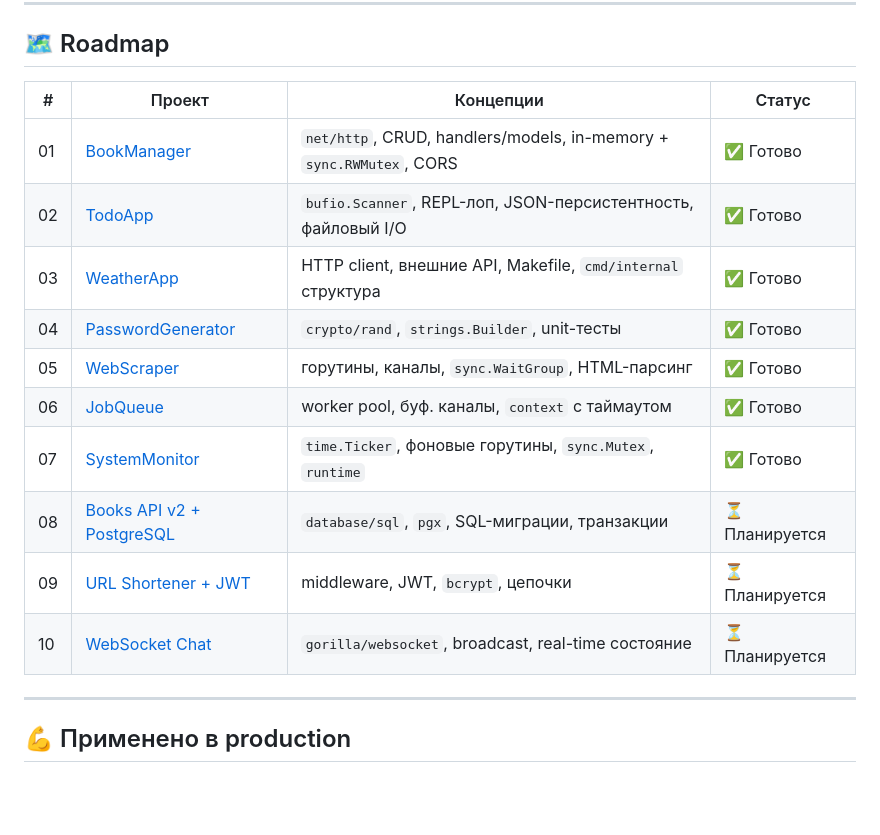
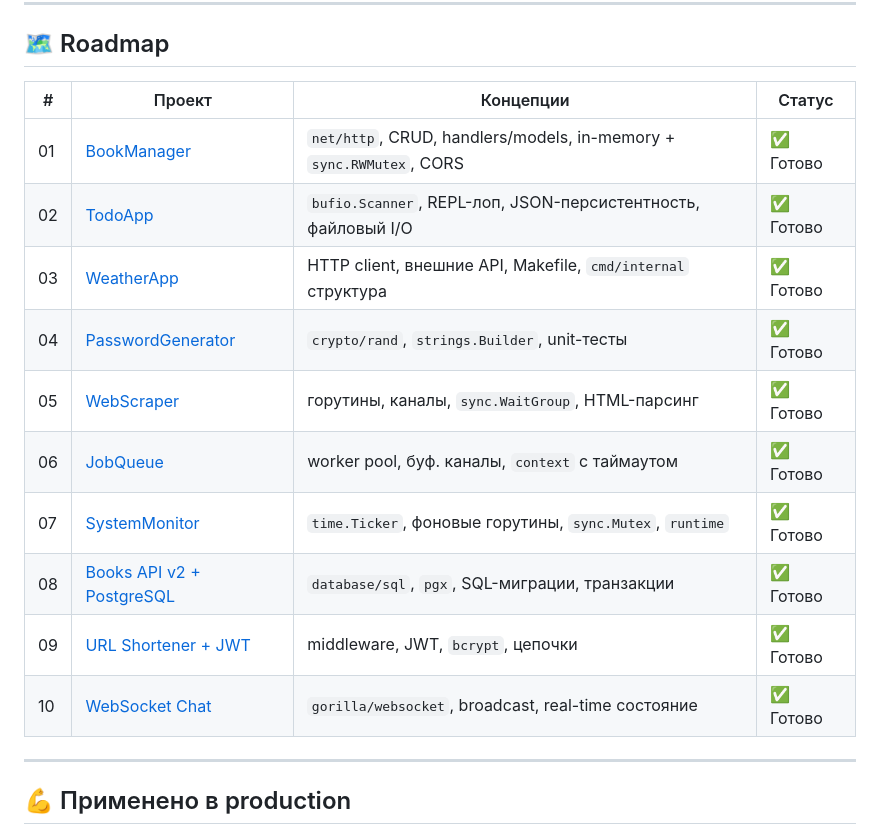
Before and after one commit to rxritet/GoLang-Education, a Markdown page: README.md, the part around one of its changes. Rendered like a GitHub page; blank space fills up the shorter version.

```diff
--- a/README.md
+++ b/README.md
@@ -8,18 +8,18 @@
 
 ## 🗺️ Roadmap
 
-| #   | Проект                                                     | Концепции                                                           | Статус         |
-| --- | ---------------------------------------------------------- | ------------------------------------------------------------------- | -------------- |
-| 01  | [BookManager](#01--bookmanager--rest-api)                  | `net/http`, CRUD, handlers/models, in-memory + `sync.RWMutex`, CORS | ✅ Готово      |
-| 02  | [TodoApp](#02--todoapp--cli-repl)                          | `bufio.Scanner`, REPL-лоп, JSON-персистентность, файловый I/O       | ✅ Готово      |
-| 03  | [WeatherApp](#03--weatherapp--external-api)                | HTTP client, внешние API, Makefile, `cmd/internal` структура        | ✅ Готово      |
-| 04  | [PasswordGenerator](#04--passwordgenerator--crypto)        | `crypto/rand`, `strings.Builder`, unit-тесты                        | ✅ Готово      |
-| 05  | [WebScraper](#05--webscraper--goroutines)                  | горутины, каналы, `sync.WaitGroup`, HTML-парсинг                    | ✅ Готово      |
-| 06  | [JobQueue](#06--jobqueue--worker-pool)                     | worker pool, буф. каналы, `context` с таймаутом                     | ✅ Готово      |
-| 07  | [SystemMonitor](#07--systemmonitor--ticker--metrics)       | `time.Ticker`, фоновые горутины, `sync.Mutex`, `runtime`            | ✅ Готово      |
-| 08  | [Books API v2 + PostgreSQL](#08--books-api-v2--postgresql) | `database/sql`, `pgx`, SQL-миграции, транзакции                     | ⏳ Планируется |
-| 09  | [URL Shortener + JWT](#09--url-shortener--jwt-auth)        | middleware, JWT, `bcrypt`, цепочки                                  | ⏳ Планируется |
-| 10  | [WebSocket Chat](#10--websocket-chat)                      | `gorilla/websocket`, broadcast, real-time состояние                 | ⏳ Планируется |
+| #   | Проект                                                     | Концепции                                                           | Статус    |
+| --- | ---------------------------------------------------------- | ------------------------------------------------------------------- | --------- |
+| 01  | [BookManager](#01--bookmanager--rest-api)                  | `net/http`, CRUD, handlers/models, in-memory + `sync.RWMutex`, CORS | ✅ Готово |
+| 02  | [TodoApp](#02--todoapp--cli-repl)                          | `bufio.Scanner`, REPL-лоп, JSON-персистентность, файловый I/O       | ✅ Готово |
+| 03  | [WeatherApp](#03--weatherapp--external-api)                | HTTP client, внешние API, Makefile, `cmd/internal` структура        | ✅ Готово |
+| 04  | [PasswordGenerator](#04--passwordgenerator--crypto)        | `crypto/rand`, `strings.Builder`, unit-тесты                        | ✅ Готово |
+| 05  | [WebScraper](#05--webscraper--goroutines)                  | горутины, каналы, `sync.WaitGroup`, HTML-парсинг                    | ✅ Готово |
+| 06  | [JobQueue](#06--jobqueue--worker-pool)                     | worker pool, буф. каналы, `context` с таймаутом                     | ✅ Готово |
+| 07  | [SystemMonitor](#07--systemmonitor--ticker--metrics)       | `time.Ticker`, фоновые горутины, `sync.Mutex`, `runtime`            | ✅ Готово |
+| 08  | [Books API v2 + PostgreSQL](#08--books-api-v2--postgresql) | `database/sql`, `pgx`, SQL-миграции, транзакции                     | ✅ Готово |
+| 09  | [URL Shortener + JWT](#09--url-shortener--jwt-auth)        | middleware, JWT, `bcrypt`, цепочки                                  | ✅ Готово |
+| 10  | [WebSocket Chat](#10--websocket-chat)                      | `gorilla/websocket`, broadcast, real-time состояние                 | ✅ Готово |
 
 ---
 
```
Also changed, not shown: other parts of README.md (+12 -9 lines).
